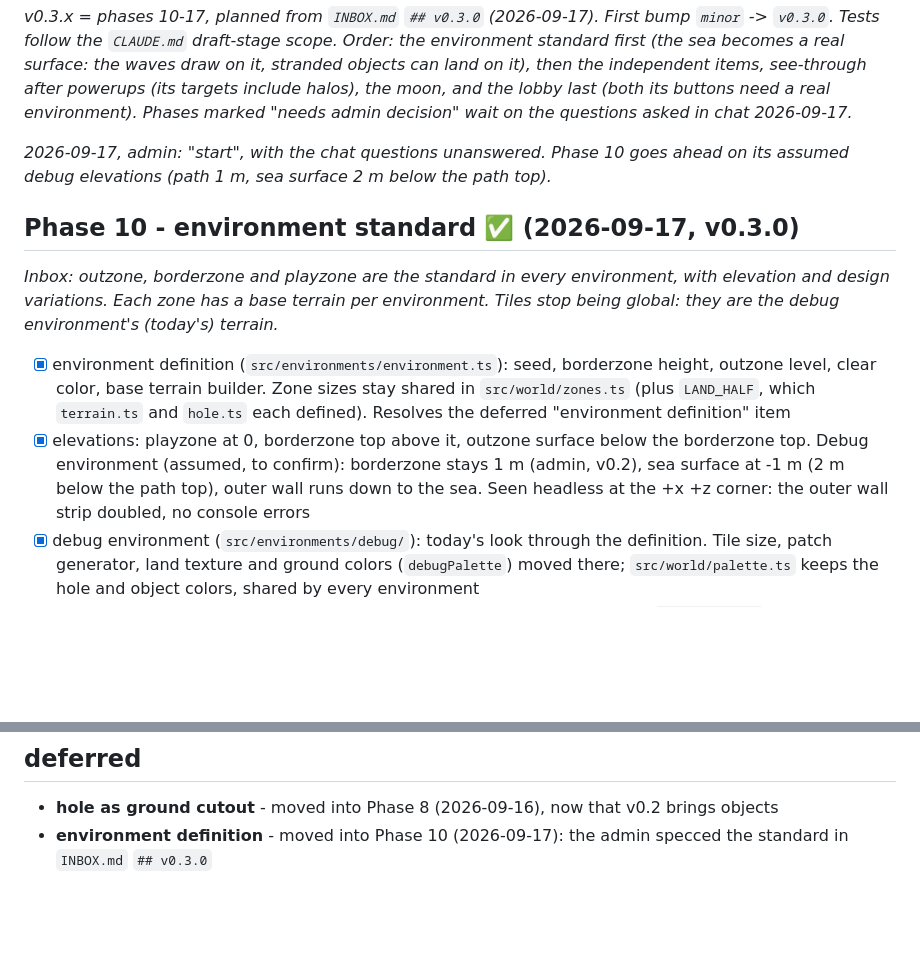
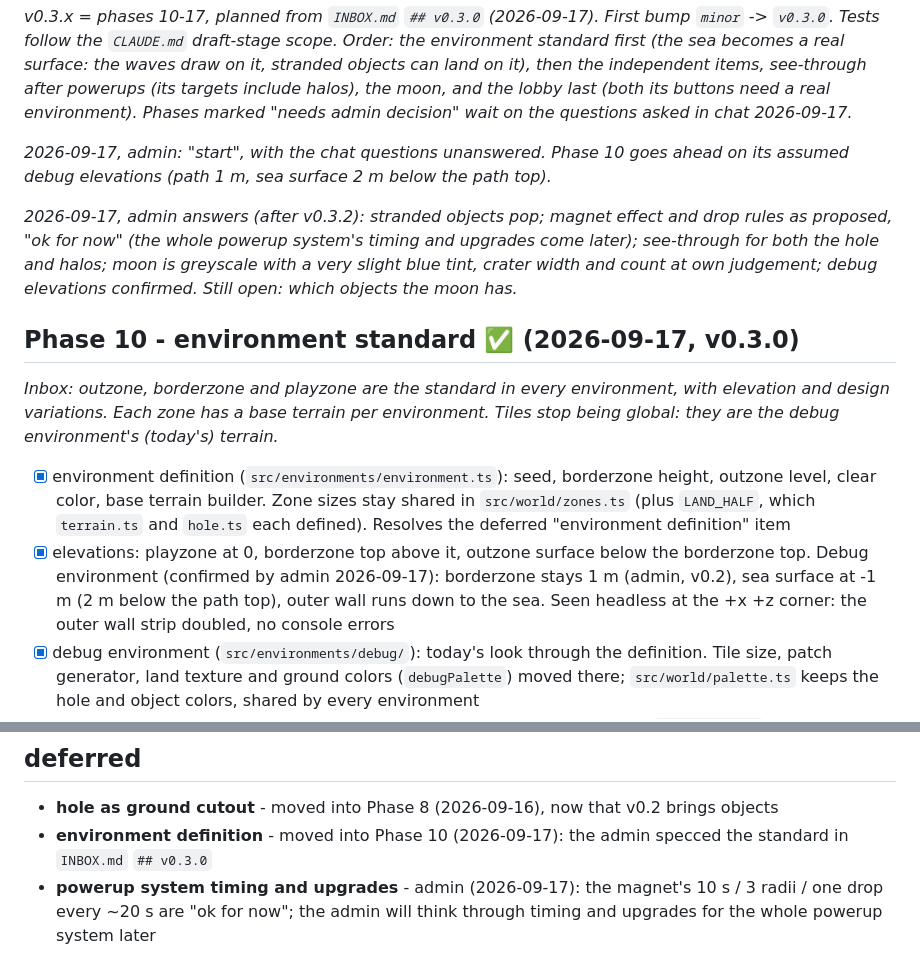
Before and after one commit to ParaSpl01t/holecity, a Markdown page: TODOS.md, 2 parts joined by grey strips. GitHub-like rendering; blank space fills up the shorter version.

```diff
--- a/TODOS.md
+++ b/TODOS.md
@@ -245,6 +245,11 @@ on the questions asked in chat 2026-09-17._
 _2026-09-17, admin: "start", with the chat questions unanswered. Phase 10 goes ahead on its
 assumed debug elevations (path 1 m, sea surface 2 m below the path top)._
 
+_2026-09-17, admin answers (after v0.3.2): stranded objects pop; magnet effect and drop rules as
+proposed, "ok for now" (the whole powerup system's timing and upgrades come later); see-through
+for both the hole and halos; moon is greyscale with a very slight blue tint, crater width and
+count at own judgement; debug elevations confirmed. Still open: which objects the moon has._
+
 ## Phase 10 - environment standard ✅ (2026-09-17, v0.3.0)
 
 _Inbox: outzone, borderzone and playzone are the standard in every environment, with elevation
@@ -256,8 +261,8 @@ they are the debug environment's (today's) terrain._
       `src/world/zones.ts` (plus `LAND_HALF`, which `terrain.ts` and `hole.ts` each defined).
       Resolves the deferred "environment definition" item
 - [x] elevations: playzone at 0, borderzone top above it, outzone surface below the borderzone
-      top. Debug environment (assumed, to confirm): borderzone stays 1 m (admin, v0.2), sea
-      surface at -1 m (2 m below the path top), outer wall runs down to the sea. Seen headless at
+      top. Debug environment (confirmed by admin 2026-09-17): borderzone stays 1 m (admin, v0.2),
+      sea surface at -1 m (2 m below the path top), outer wall runs down to the sea. Seen headless at
       the +x +z corner: the outer wall strip doubled, no console errors
 - [x] debug environment (`src/environments/debug/`): today's look through the definition. Tile
       size, patch generator, land texture and ground colors (`debugPalette`) moved there;
@@ -437,3 +447,6 @@ moon environment. Supersedes v0.1.x "no HUD or lobby, directly spawn in a game".
 - **hole as ground cutout** - moved into Phase 8 (2026-09-16), now that v0.2 brings objects
 - **environment definition** - moved into Phase 10 (2026-09-17): the admin specced the standard
   in `INBOX.md` `## v0.3.0`
+- **powerup system timing and upgrades** - admin (2026-09-17): the magnet's 10 s / 3 radii / one
+  drop every ~20 s are "ok for now"; the admin will think through timing and upgrades for the
+  whole powerup system later
```
Also changed, not shown: other parts of TODOS.md (+22 -17 lines), MEMORY.md (+4 -4 lines).
